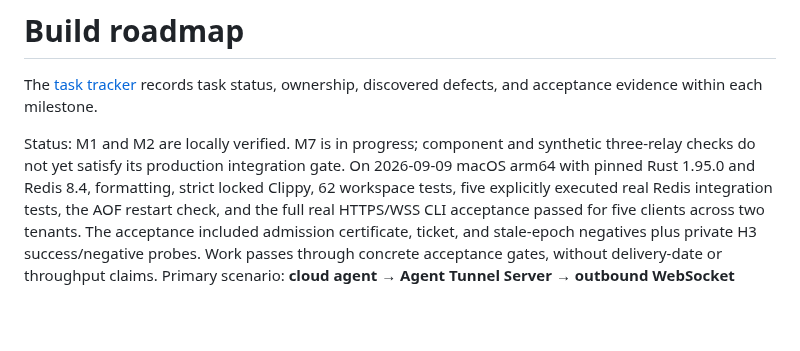
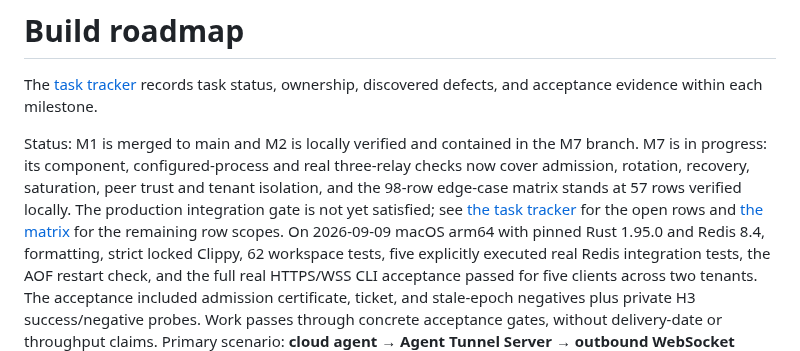
Before and after one commit to andymac4182/agent-tunnel, a Markdown page: docs/roadmap.md, the part around the change. GitHub-like rendering; blank space fills up the shorter version.

Commit message:
docs: refresh the roadmap status for the current M7 state
Co-Authored-By: Claude Opus 5 <noreply@anthropic.com>

```diff
--- a/docs/roadmap.md
+++ b/docs/roadmap.md
@@ -2,7 +2,7 @@
 
 The [task tracker](tasks.md) records task status, ownership, discovered defects, and acceptance evidence within each milestone.
 
-Status: M1 and M2 are locally verified. M7 is in progress; component and synthetic three-relay checks do not yet satisfy its production integration gate.
+Status: M1 is merged to main and M2 is locally verified and contained in the M7 branch. M7 is in progress: its component, configured-process and real three-relay checks now cover admission, rotation, recovery, saturation, peer trust and tenant isolation, and the 98-row edge-case matrix stands at 57 rows verified locally. The production integration gate is not yet satisfied; see [the task tracker](tasks.md) for the open rows and [the matrix](m7-edge-cases.md) for the remaining row scopes.
 On 2026-09-09 macOS arm64 with pinned Rust 1.95.0 and Redis 8.4, formatting,
 strict locked Clippy, 62 workspace tests, five explicitly executed real Redis integration tests, the AOF restart
 check, and the full real HTTPS/WSS CLI acceptance passed for five
```
